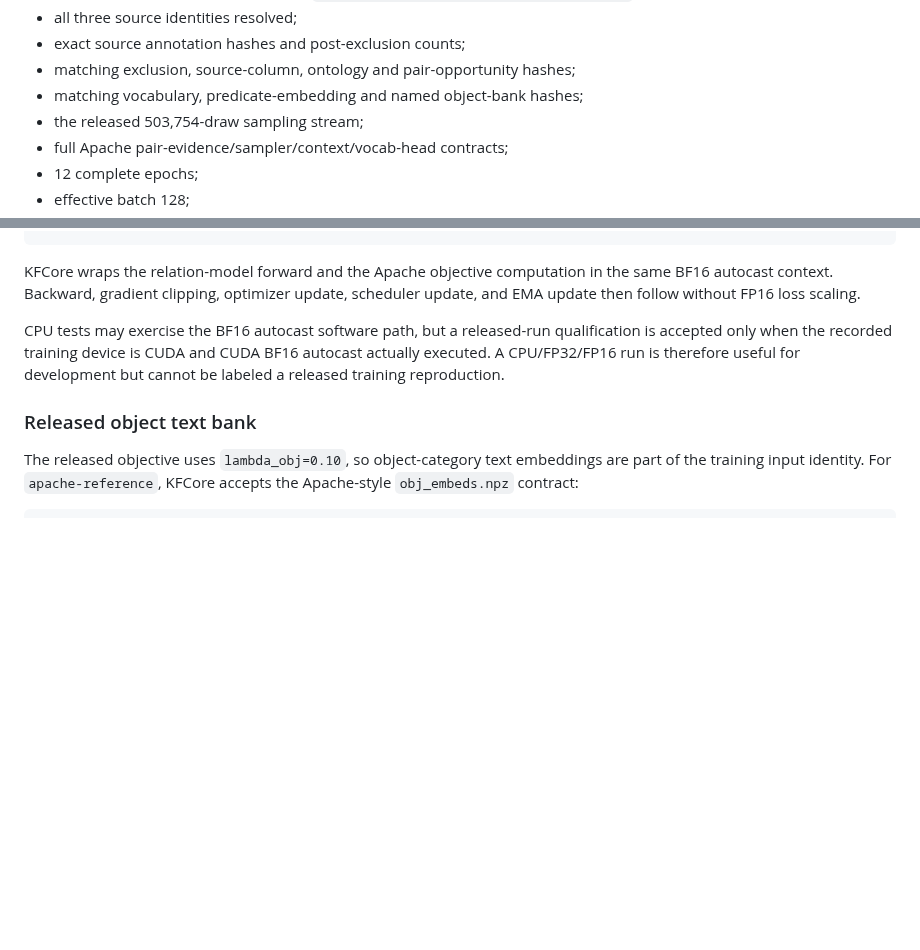
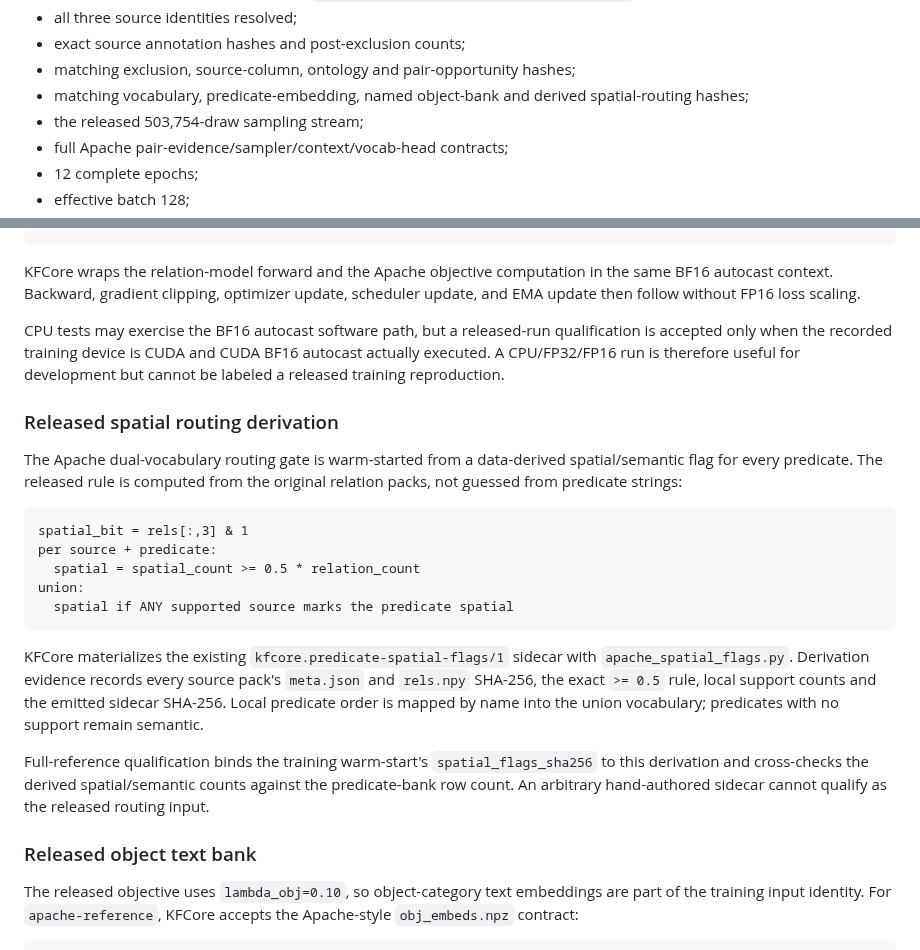
Before and after one commit to qigao/KFCore, a Markdown page: tools/relation_training/README.md, 2 parts joined by grey strips. GitHub-like rendering; blank space fills up the shorter version.

Commit message:
docs(relation-training): document derived spatial routing provenance

````diff
--- a/tools/relation_training/README.md
+++ b/tools/relation_training/README.md
@@ -1606,7 +1606,7 @@ The command fails unless the run has all of the following:
 - all three source identities resolved;
 - exact source annotation hashes and post-exclusion counts;
 - matching exclusion, source-column, ontology and pair-opportunity hashes;
-- matching vocabulary, predicate-embedding and named object-bank hashes;
+- matching vocabulary, predicate-embedding, named object-bank and derived spatial-routing hashes;
 - the released 503,754-draw sampling stream;
 - full Apache pair-evidence/sampler/context/vocab-head contracts;
 - 12 complete epochs;
@@ -1678,6 +1678,31 @@ qualification is accepted only when the recorded training device is CUDA and
 CUDA BF16 autocast actually executed. A CPU/FP32/FP16 run is therefore useful
 for development but cannot be labeled a released training reproduction.
 
+### Released spatial routing derivation
+
+The Apache dual-vocabulary routing gate is warm-started from a data-derived
+spatial/semantic flag for every predicate. The released rule is computed from
+the original relation packs, not guessed from predicate strings:
+
+```text
+spatial_bit = rels[:,3] & 1
+per source + predicate:
+  spatial = spatial_count >= 0.5 * relation_count
+union:
+  spatial if ANY supported source marks the predicate spatial
+```
+
+KFCore materializes the existing `kfcore.predicate-spatial-flags/1` sidecar
+with `apache_spatial_flags.py`. Derivation evidence records every source
+pack's `meta.json` and `rels.npy` SHA-256, the exact `>= 0.5` rule, local
+support counts and the emitted sidecar SHA-256. Local predicate order is mapped
+by name into the union vocabulary; predicates with no support remain semantic.
+
+Full-reference qualification binds the training warm-start's
+`spatial_flags_sha256` to this derivation and cross-checks the derived
+spatial/semantic counts against the predicate-bank row count. An arbitrary
+hand-authored sidecar cannot qualify as the released routing input.
+
 ### Released object text bank
 
 The released objective uses `lambda_obj=0.10`, so object-category text
````
